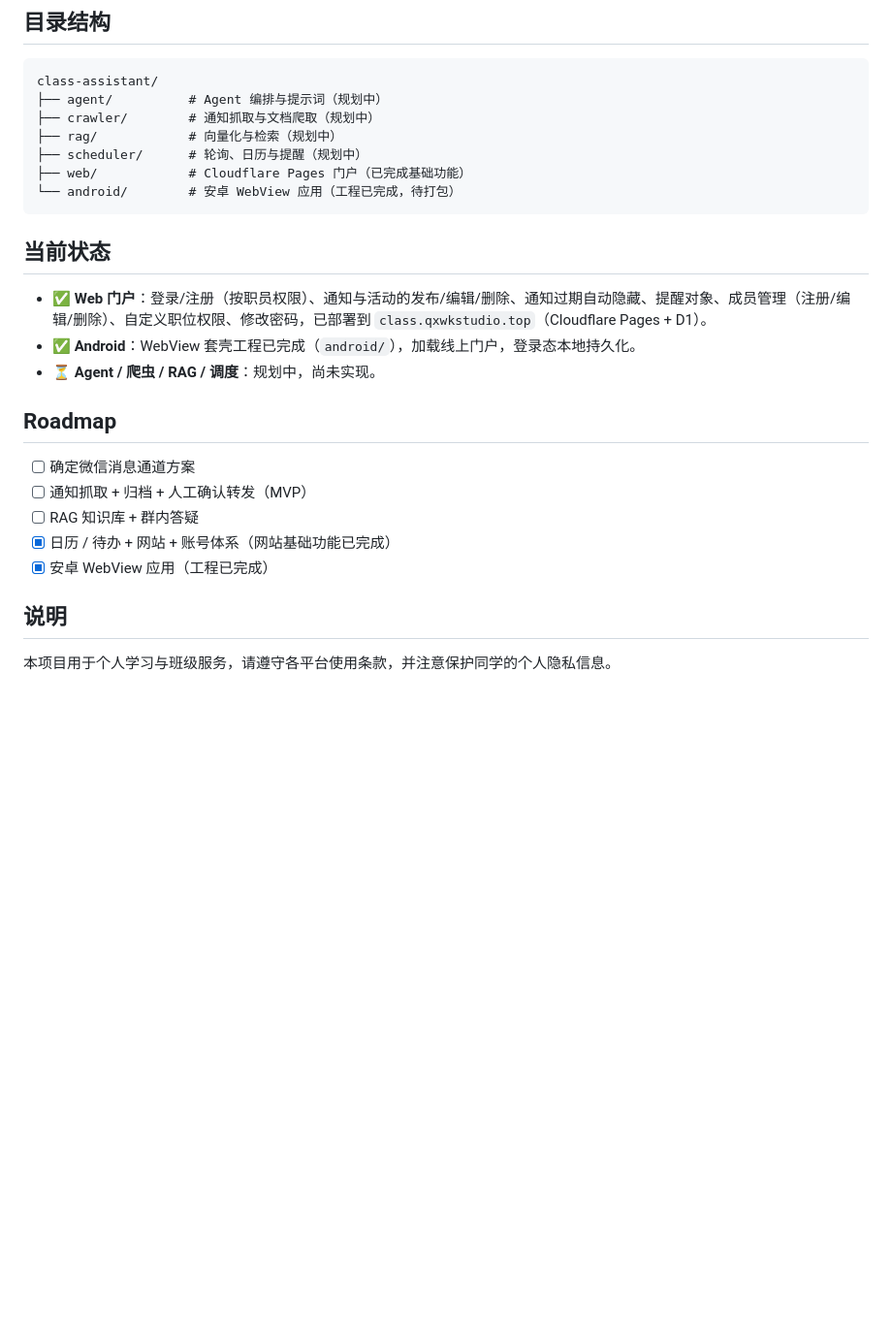
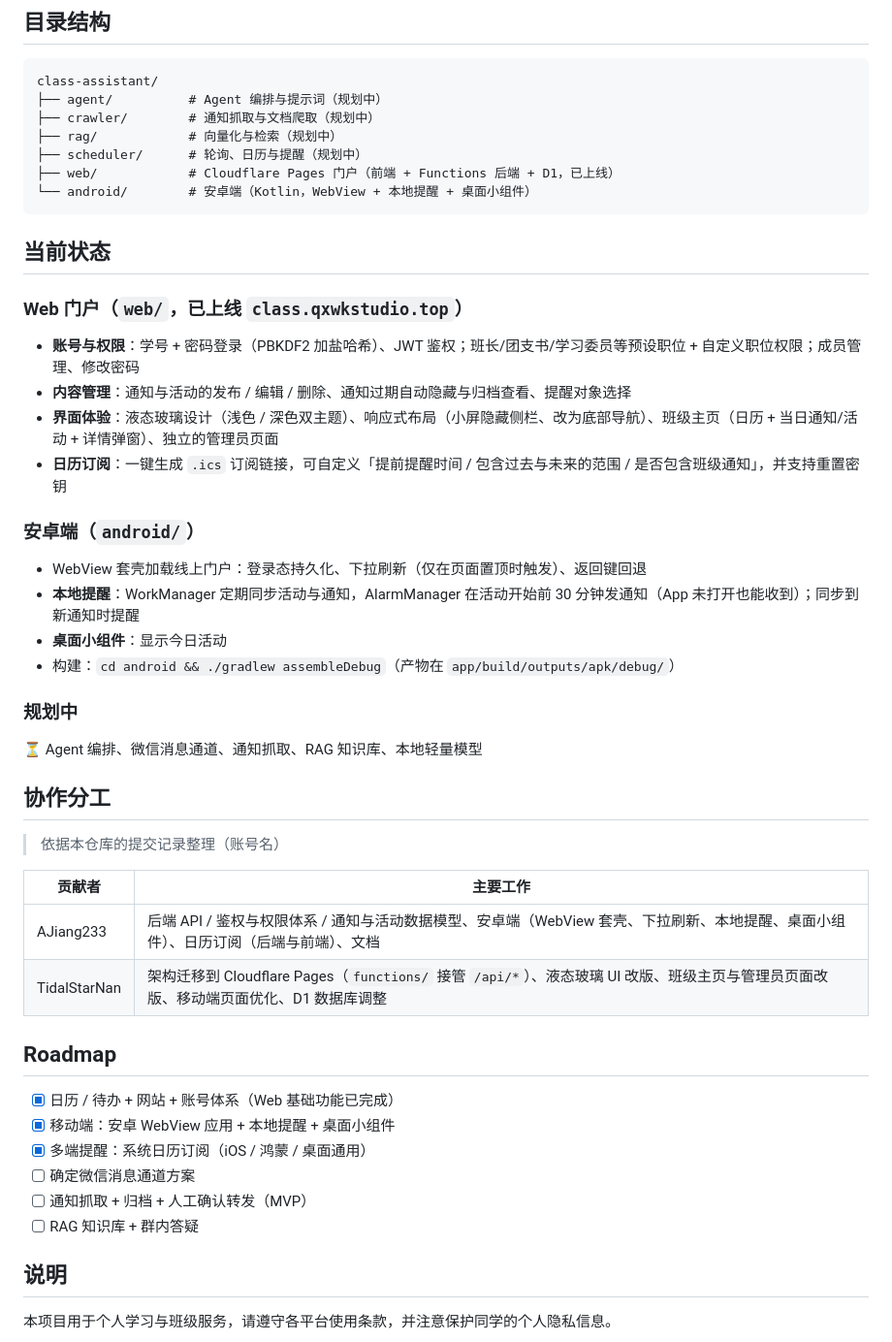
Before and after one commit to AJiang233/Class-Assistant, a Markdown page: README.md, the part around one of its changes. Shown at 97% size. Drawn GitHub-style; blank space fills up the shorter version.

````diff
--- a/README.md
+++ b/README.md
@@ -35,23 +38,47 @@ class-assistant/
 ├── crawler/        # 通知抓取与文档爬取（规划中）
 ├── rag/            # 向量化与检索（规划中）
 ├── scheduler/      # 轮询、日历与提醒（规划中）
-├── web/            # Cloudflare Pages 门户（已完成基础功能）
-└── android/        # 安卓 WebView 应用（工程已完成，待打包）
+├── web/            # Cloudflare Pages 门户（前端 + Functions 后端 + D1，已上线）
+└── android/        # 安卓端（Kotlin，WebView + 本地提醒 + 桌面小组件）
 ```
 
 ## 当前状态
 
-- ✅ **Web 门户**：登录/注册（按职员权限）、通知与活动的发布/编辑/删除、通知过期自动隐藏、提醒对象、成员管理（注册/编辑/删除）、自定义职位权限、修改密码，已部署到 `class.qxwkstudio.top`（Cloudflare Pages + D1）。
-- ✅ **Android**：WebView 套壳工程已完成（`android/`），加载线上门户，登录态本地持久化。
-- ⏳ **Agent / 爬虫 / RAG / 调度**：规划中，尚未实现。
+### Web 门户（`web/`，已上线 `class.qxwkstudio.top`）
+
+- **账号与权限**：学号 + 密码登录（PBKDF2 加盐哈希）、JWT 鉴权；班长/团支书/学习委员等预设职位 + 自定义职位权限；成员管理、修改密码
+- **内容管理**：通知与活动的发布 / 编辑 / 删除、通知过期自动隐藏与归档查看、提醒对象选择
+- **界面体验**：液态玻璃设计（浅色 / 深色双主题）、响应式布局（小屏隐藏侧栏、改为底部导航）、班级主页（日历 + 当日通知/活动 + 详情弹窗）、独立的管理员页面
+- **日历订阅**：一键生成 `.ics` 订阅链接，可自定义「提前提醒时间 / 包含过去与未来的范围 / 是否包含班级通知」，并支持重置密钥
+
+### 安卓端（`android/`）
+
+- WebView 套壳加载线上门户：登录态持久化、下拉刷新（仅在页面置顶时触发）、返回键回退
+- **本地提醒**：WorkManager 定期同步活动与通知，AlarmManager 在活动开始前 30 分钟发通知（App 未打开也能收到）；同步到新通知时提醒
+- **桌面小组件**：显示今日活动
+- 构建：`cd android && ./gradlew assembleDebug`（产物在 `app/build/outputs/apk/debug/`）
+
+### 规划中
+
+⏳ Agent 编排、微信消息通道、通知抓取、RAG 知识库、本地轻量模型
+
+## 协作分工
+
+> 依据本仓库的提交记录整理（账号名）
+
+| 贡献者 | 主要工作 |
+| --- | --- |
+| AJiang233 | 后端 API / 鉴权与权限体系 / 通知与活动数据模型、安卓端（WebView 套壳、下拉刷新、本地提醒、桌面小组件）、日历订阅（后端与前端）、文档 |
+| TidalStarNan | 架构迁移到 Cloudflare Pages（`functions/` 接管 `/api/*`）、液态玻璃 UI 改版、班级主页与管理员页面改版、移动端页面优化、D1 数据库调整 |
 
 ## Roadmap
 
+- [x] 日历 / 待办 + 网站 + 账号体系（Web 基础功能已完成）
+- [x] 移动端：安卓 WebView 应用 + 本地提醒 + 桌面小组件
+- [x] 多端提醒：系统日历订阅（iOS / 鸿蒙 / 桌面通用）
 - [ ] 确定微信消息通道方案
 - [ ] 通知抓取 + 归档 + 人工确认转发（MVP）
 - [ ] RAG 知识库 + 群内答疑
-- [x] 日历 / 待办 + 网站 + 账号体系（网站基础功能已完成）
-- [x] 安卓 WebView 应用（工程已完成）
 
 ## 说明
 
````
Also changed, not shown: other parts of README.md (+12 -9 lines), web/README.md (+45 -10 lines).
